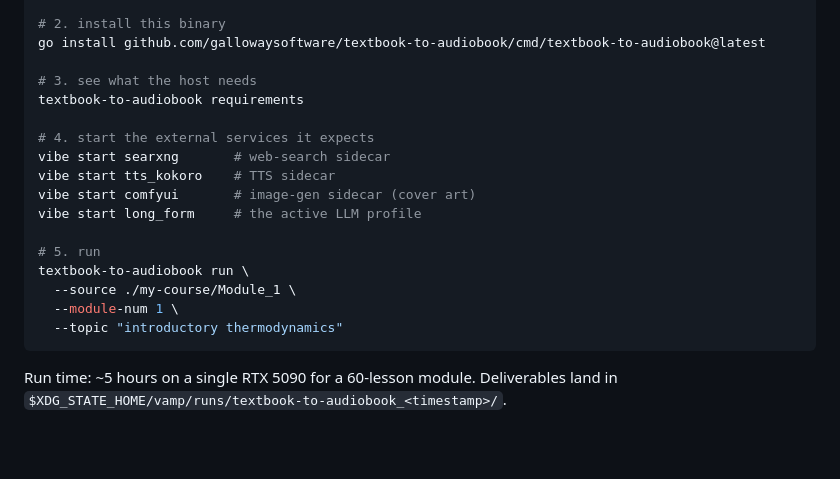
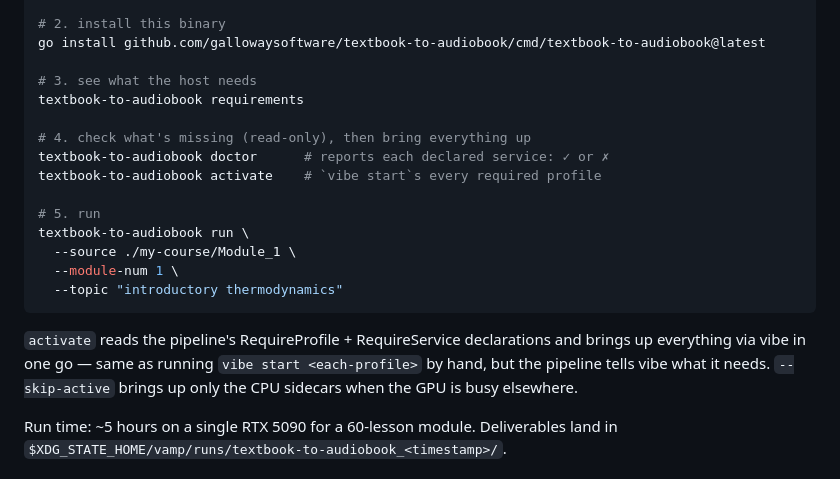
Before and after one commit to gallowaysoftware/etude, a Markdown page: README.md, the part around the change. GitHub-like rendering; blank space fills up the shorter version.

Commit message:
docs(README): replace per-service vibe start commands with the activate/doctor flow

````diff
--- a/README.md
+++ b/README.md
@@ -22,11 +22,9 @@ go install github.com/gallowaysoftware/textbook-to-audiobook/cmd/textbook-to-aud
 # 3. see what the host needs
 textbook-to-audiobook requirements
 
-# 4. start the external services it expects
-vibe start searxng       # web-search sidecar
-vibe start tts_kokoro    # TTS sidecar
-vibe start comfyui       # image-gen sidecar (cover art)
-vibe start long_form     # the active LLM profile
+# 4. check what's missing (read-only), then bring everything up
+textbook-to-audiobook doctor      # reports each declared service: ✓ or ✗
+textbook-to-audiobook activate    # `vibe start`s every required profile
 
 # 5. run
 textbook-to-audiobook run \
@@ -34,6 +32,8 @@ textbook-to-audiobook run \
   --module-num 1 \
   --topic "introductory thermodynamics"
 ```
+
+`activate` reads the pipeline's RequireProfile + RequireService declarations and brings up everything via vibe in one go — same as running `vibe start <each-profile>` by hand, but the pipeline tells vibe what it needs. `--skip-active` brings up only the CPU sidecars when the GPU is busy elsewhere.
 
 Run time: ~5 hours on a single RTX 5090 for a 60-lesson module. Deliverables land in `$XDG_STATE_HOME/vamp/runs/textbook-to-audiobook_<timestamp>/`.
 
````
